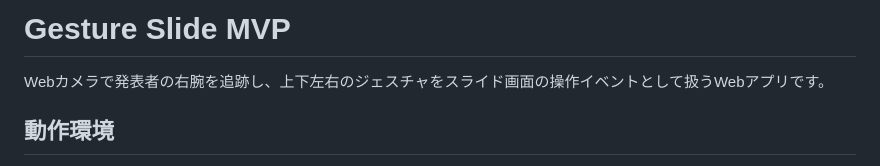
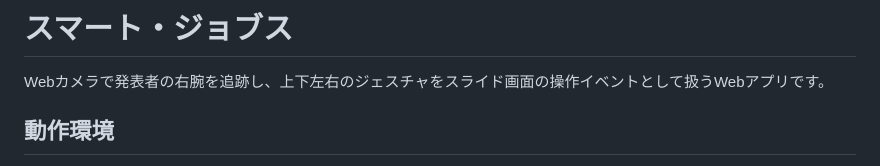
Before and after one commit to Gifu-University-Digital-Criation-Club/AirSwipe, a Markdown page: README.md, the part around the change. GitHub-like rendering.

Commit message:
Update README.md
タイトルをスマート・ジョブスに変えました

```diff
--- a/README.md
+++ b/README.md
@@ -1,4 +1,4 @@
-# Gesture Slide MVP
+# スマート・ジョブス
 
 Webカメラで発表者の右腕を追跡し、上下左右のジェスチャをスライド画面の操作イベントとして扱うWebアプリです。
 
```
